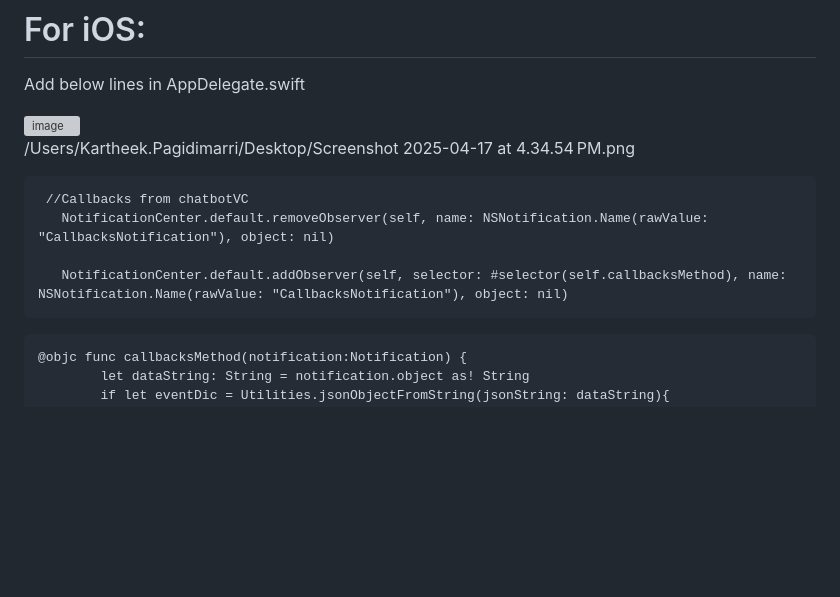
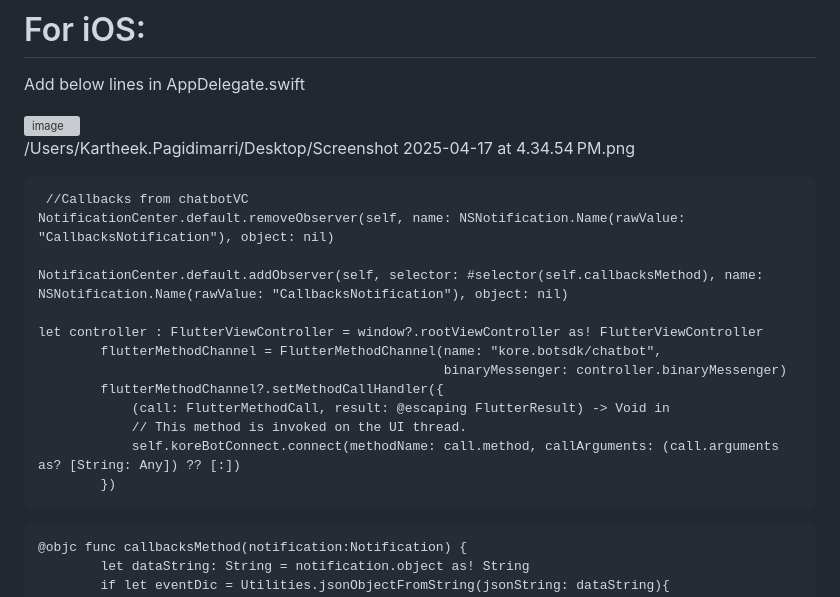
Before and after one commit to DocsInternal-Kore/KoreBotFlutterPlugin, a Markdown page: README.md, the part around the change. GitHub-like rendering; blank space fills up the shorter version; grey boxes are pictures that could not be loaded.

Commit message:
Updated readme doc

````diff
--- a/README.md
+++ b/README.md
@@ -84,9 +84,18 @@ Add below lines in AppDelegate.swift
 /Users/Kartheek.Pagidimarri/Desktop/Screenshot 2025-04-17 at 4.34.54 PM.png
 ```
  //Callbacks from chatbotVC
-   NotificationCenter.default.removeObserver(self, name: NSNotification.Name(rawValue: "CallbacksNotification"), object: nil)
+NotificationCenter.default.removeObserver(self, name: NSNotification.Name(rawValue: "CallbacksNotification"), object: nil)
 
-   NotificationCenter.default.addObserver(self, selector: #selector(self.callbacksMethod), name: NSNotification.Name(rawValue: "CallbacksNotification"), object: nil)
+NotificationCenter.default.addObserver(self, selector: #selector(self.callbacksMethod), name: NSNotification.Name(rawValue: "CallbacksNotification"), object: nil)
+
+let controller : FlutterViewController = window?.rootViewController as! FlutterViewController
+        flutterMethodChannel = FlutterMethodChannel(name: "kore.botsdk/chatbot",
+                                                    binaryMessenger: controller.binaryMessenger)
+        flutterMethodChannel?.setMethodCallHandler({
+            (call: FlutterMethodCall, result: @escaping FlutterResult) -> Void in
+            // This method is invoked on the UI thread.
+            self.koreBotConnect.connect(methodName: call.method, callArguments: (call.arguments as? [String: Any]) ?? [:])
+        })
 ```
 ```
 @objc func callbacksMethod(notification:Notification) {
````
